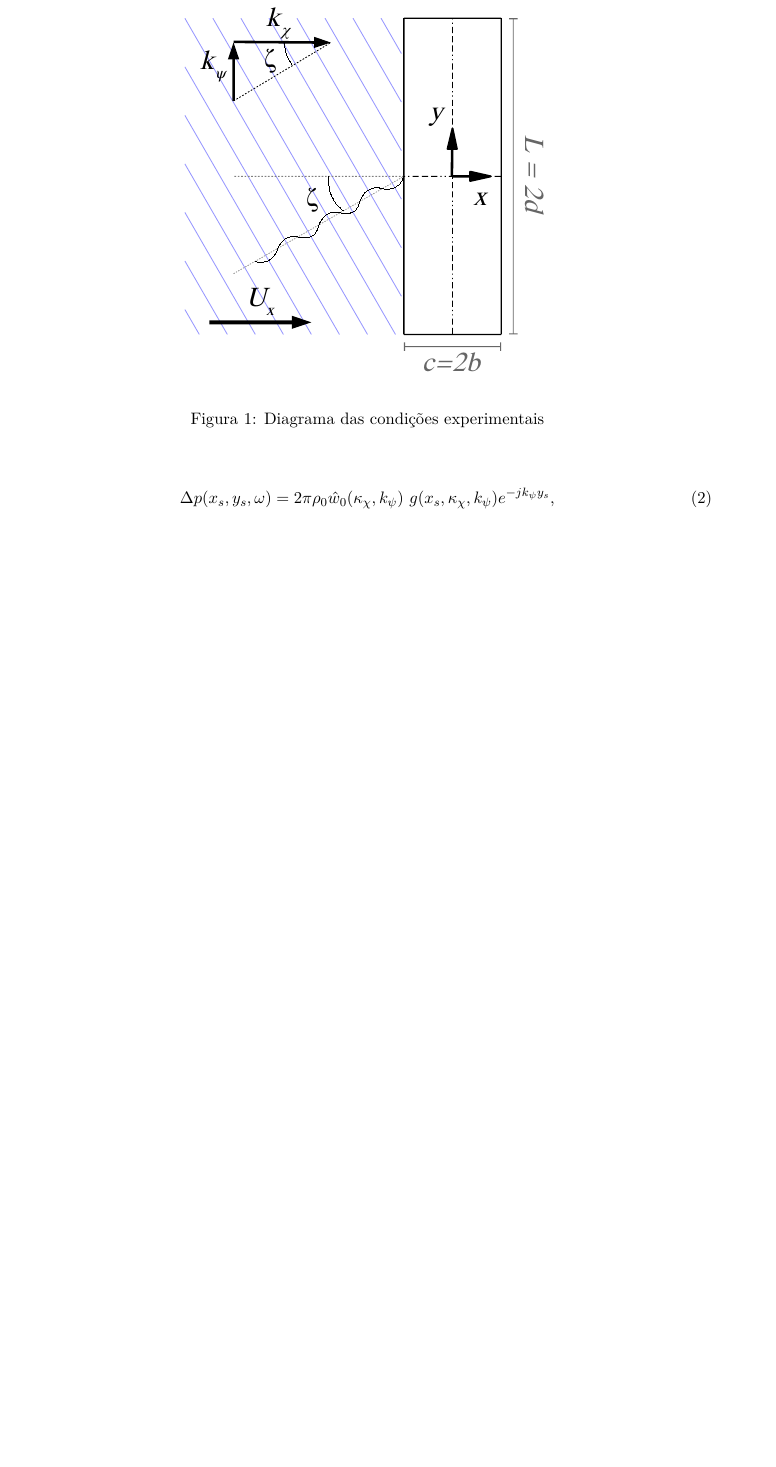
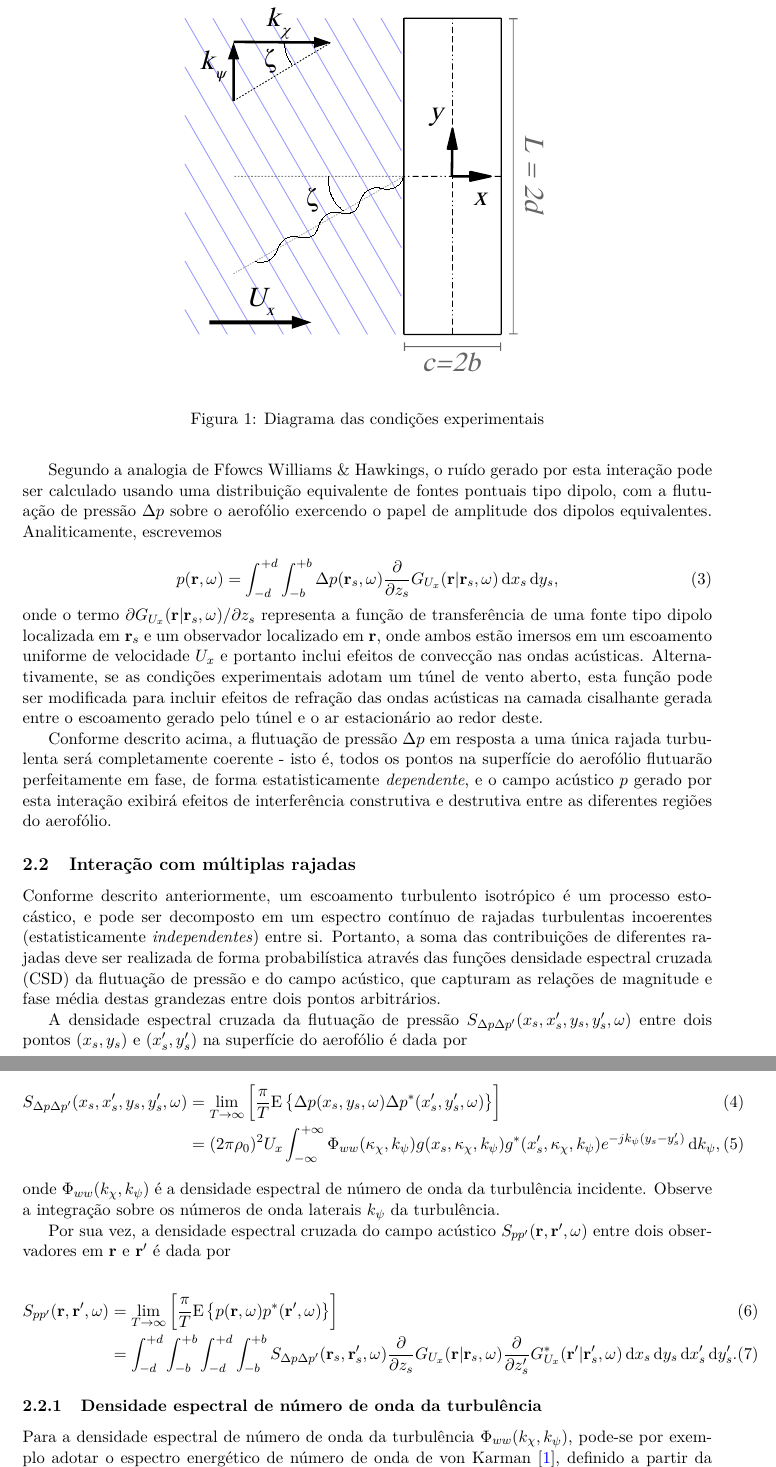
Before and after one commit to fchirono/amiet_tools, a LaTeX paper (tutorial/tutorial_PT-BR/tutorial_PT-BR.tex): part of page 4 of 9 before the commit and two parts of pages 4 and 5 of 11 after it, the two joined at a grey line, cut so that both start at the same text, the shorter picture padded with empty space. Compiled offline with pdfLaTeX.

Commit message:
Adds changes to tutorial PT-BR

```diff
--- a/tutorial/tutorial_PT-BR/tutorial_PT-BR.tex
+++ b/tutorial/tutorial_PT-BR/tutorial_PT-BR.tex
@@ -152,3 +147,39 @@ Um ``salto'' de pressão de superfície $\Delta p$ irá se formar sobre a superf
 
 \noindent onde $g$ é o salto de pressão não-dimensional sobre a corda $x_s$ devido a uma rajada $(\kappa_\chi, k_\psi)$.
 
+Segundo a analogia de Ffowcs Williams \& Hawkings, o ruído gerado por esta interação pode ser calculado usando uma distribuição equivalente de fontes pontuais tipo dipolo, com a flutuação de pressão $\Delta p$ sobre o aerofólio exercendo o papel de amplitude dos dipolos equivalentes. Analiticamente, escrevemos
+
+\begin{equation}
+	p(\mathbf{r}, \omega) = \int_{-d}^{+d} \int_{-b}^{+b} \Delta p(\mathbf{r}_s, \omega) \frac{\partial }{\partial z_s} G_{U_x}(\mathbf{r} | \mathbf{r}_s, \omega) \ud x_s \ud y_s,
+\end{equation}
+
+\noindent onde o termo $\partial G_{U_x}(\mathbf{r} | \mathbf{r}_s, \omega) / \partial z_s$ representa a função de transferência de uma fonte tipo dipolo localizada em $\mathbf{r}_s$ e um observador localizado em $\mathbf{r}$, onde ambos estão imersos em um escoamento uniforme de velocidade $U_x$ e portanto inclui efeitos de convecção nas ondas acústicas. Alternativamente, se as condições experimentais adotam um túnel de vento aberto, esta função pode ser modificada para incluir efeitos de refração das ondas acústicas na camada cisalhante gerada entre o escoamento gerado pelo túnel e o ar estacionário ao redor deste.
+
+Conforme descrito acima, a flutuação de pressão $\Delta p$ em resposta a uma única rajada turbulenta será completamente coerente - isto é, todos os pontos na superfície do aerofólio flutuarão perfeitamente em fase, de forma estatisticamente \emph{dependente}, e o campo acústico $p$ gerado por esta interação exibirá efeitos de interferência construtiva e destrutiva entre as diferentes regiões do aerofólio.
+
+\subsection{Interação com múltiplas rajadas}
+
+Conforme descrito anteriormente, um escoamento turbulento isotrópico é um processo estocástico, e pode ser decomposto em um espectro contínuo de rajadas turbulentas incoerentes (estatisticamente \emph{independentes}) entre si. Portanto, a soma das contribuições de diferentes rajadas deve ser realizada de forma probabilística através das funções densidade espectral cruzada (CSD) da flutuação de pressão e do campo acústico, que capturam as relações de magnitude e fase média destas grandezas entre dois pontos arbitrários.
+
+A densidade espectral cruzada da flutuação de pressão $S_{\Delta p \Delta p'} (x_s, x_s', y_s, y_s', \omega)$ entre dois pontos $(x_s,y_s)$ e $(x_s', y_s')$ na superfície do aerofólio é dada por
+
+\vspace{-15pt}
+\begin{IEEEeqnarray}{rCl}
+	S_{\Delta p \Delta p'} (x_s, x_s', y_s, y_s', \omega) & = & \lim_{T \rightarrow \infty} \left[ \frac{\pi}{T} \mathrm{E} \left\{ \Delta p(x_s, y_s, \omega) \Delta p^*(x_s', y_s', \omega) \right\} \right] \\
+	& = &  (2 \pi \rho_0)^2 U_x \int_{-\infty}^{+\infty} \Phi_{ww}(\kappa_\chi, k_\psi) g(x_s, \kappa_\chi, k_\psi) g^*(x_s', \kappa_\chi, k_\psi) e^{-j k_\psi (y_s - y_s')} \ud k_\psi, \IEEEeqnarraynumspace
+	\label{eq:SurfPressure_CSD}
+\end{IEEEeqnarray}
+
+\noindent onde $\Phi_{ww}(k_\chi, k_\psi)$ é a densidade espectral de número de onda da turbulência incidente. Observe a integração sobre os números de onda laterais $k_\psi$ da turbulência.
+
+Por sua vez, a densidade espectral cruzada do campo acústico $S_{pp'}(\mathbf{r}, \mathbf{r}', \omega)$ entre dois observadores em $\mathbf{r}$ e $\mathbf{r}'$ é dada por
+
+\begin{IEEEeqnarray}{rCl}
+	S_{pp'}(\mathbf{r}, \mathbf{r}', \omega) & = & \lim_{T \rightarrow \infty} \left[ \frac{\pi}{T} \mathrm{E} \left\{ p(\mathbf{r}, \omega) p^* (\mathbf{r}', \omega) \right\} \right] \\
+	& = & \int_{-d}^{+d} \int_{-b}^{+b} \int_{-d}^{+d} \int_{-b}^{+b} S_{\Delta p \Delta p'} (\mathbf{r}_s, \mathbf{r}_s', \omega) \frac{\partial}{\partial z_s} G_{U_x} (\mathbf{r} | \mathbf{r}_s, \omega) \frac{\partial}{\partial z_s'} G^{*}_{U_x}(\mathbf{r}' | \mathbf{r}_s', \omega) \ud x_s \ud y_s \ud x_s' \ud y_s'. \IEEEeqnarraynumspace
+	\label{eq:Spp_cross_freq}
+\end{IEEEeqnarray}
+
+\subsubsection{Densidade espectral de número de onda da turbulência}
+
+Para a densidade espectral de número de onda da turbulência $\Phi_{ww}(k_\chi, k_\psi)$, pode-se por exemplo adotar o espectro energético de número de onda de von Karman \cite{Amiet75}, definido a partir da velocidade média quadrática de turbulência $\overline{w^2}$ e da escala de comprimento integral $\Lambda$ da forma
```
Also changed, not shown: tutorial/tutorial_PT-BR/tutorial_PT-BR.bbl, tutorial/tutorial_PT-BR/tutorial_PT-BR.pdf, tutorial/tutorial_PT-BR/tutorial_PT-BR.tex (59 more changed lines), 5 other files.
